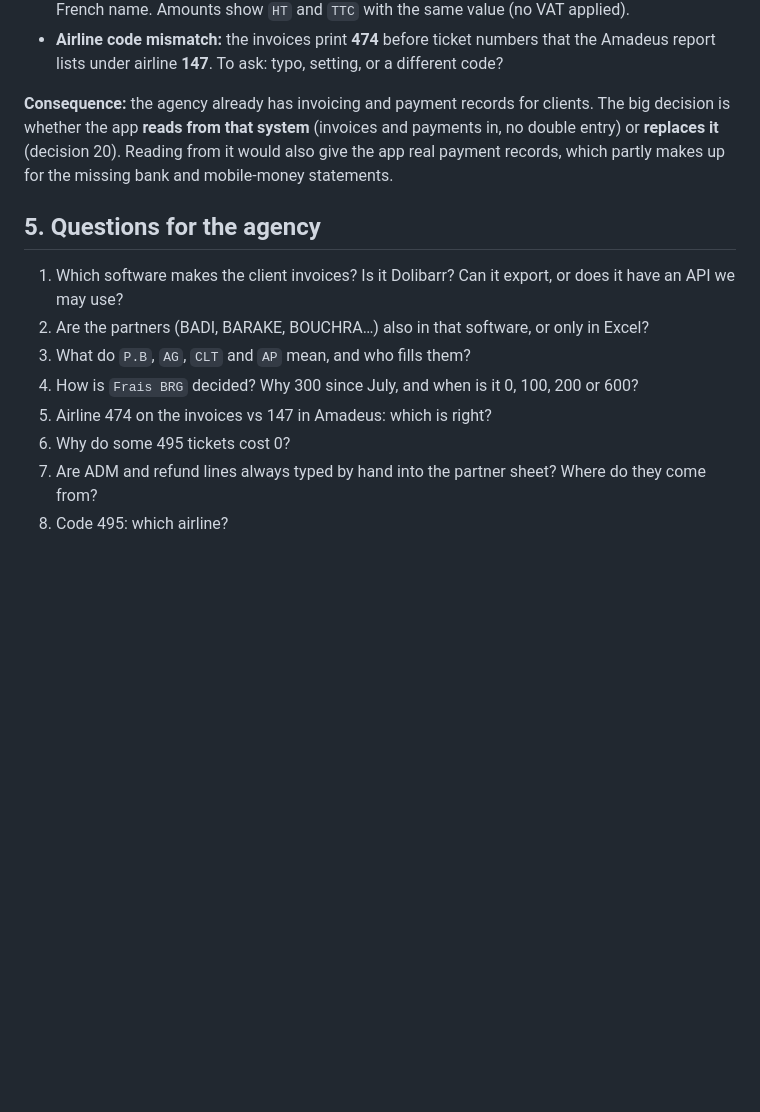
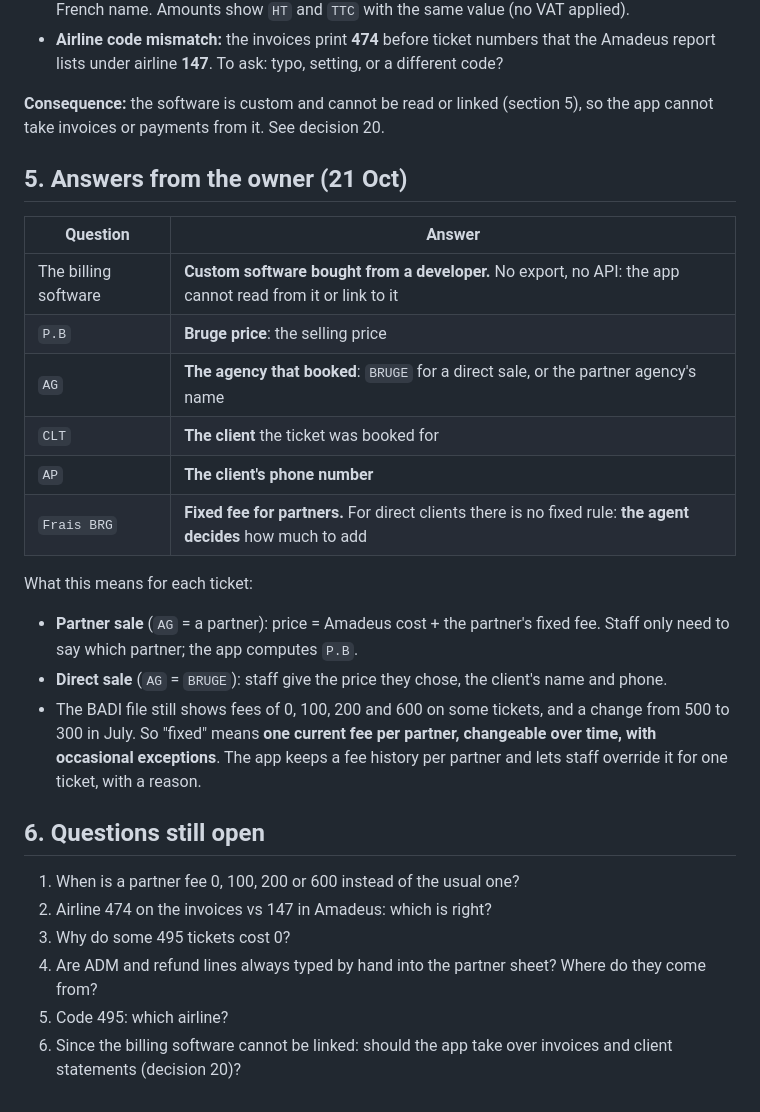
Before and after one commit to 21hamza12/bruge-accountant, a Markdown page: docs/design/04-findings-first-files.md, the part around the change. Rendered like a GitHub page; blank space fills up the shorter version.

Commit message:
docs(design): owner's answers on P.B, AG, CLT, AP, partner fees and the billing software
P.B is the Bruge price, AG the booking agency (BRUGE or a partner), CLT and AP the client's
name and phone. Partners pay cost plus a fixed fee kept with its history; direct-sale prices
are chosen by the agent. The existing billing software is custom and cannot be linked, so
decision 20 proposes the app takes over invoices and statements.

Co-Authored-By: Claude Opus 5.5 <noreply@anthropic.com>

```diff
--- a/docs/design/04-findings-first-files.md
+++ b/docs/design/04-findings-first-files.md
@@ -92,19 +92,35 @@ invoice `IN2610-7972`, client code `CU2609-…`, payment `PAY2610-…`, which lo
 - **Airline code mismatch:** the invoices print **474** before ticket numbers that the Amadeus
   report lists under airline **147**. To ask: typo, setting, or a different code?
 
-**Consequence:** the agency already has invoicing and payment records for clients. The big
-decision is whether the app **reads from that system** (invoices and payments in, no double
-entry) or **replaces it** (decision 20). Reading from it would also give the app real payment
-records, which partly makes up for the missing bank and mobile-money statements.
+**Consequence:** the software is custom and cannot be read or linked (section 5), so the app
+cannot take invoices or payments from it. See decision 20.
 
-## 5. Questions for the agency
+## 5. Answers from the owner (21 Oct)
 
-1. Which software makes the client invoices? Is it Dolibarr? Can it export, or does it have an
-   API we may use?
-2. Are the partners (BADI, BARAKE, BOUCHRA…) also in that software, or only in Excel?
-3. What do `P.B`, `AG`, `CLT` and `AP` mean, and who fills them?
-4. How is `Frais BRG` decided? Why 300 since July, and when is it 0, 100, 200 or 600?
-5. Airline 474 on the invoices vs 147 in Amadeus: which is right?
-6. Why do some 495 tickets cost 0?
-7. Are ADM and refund lines always typed by hand into the partner sheet? Where do they come from?
-8. Code 495: which airline?
+| Question | Answer |
+|---|---|
+| The billing software | **Custom software bought from a developer.** No export, no API: the app cannot read from it or link to it |
+| `P.B` | **Bruge price**: the selling price |
+| `AG` | **The agency that booked**: `BRUGE` for a direct sale, or the partner agency's name |
+| `CLT` | **The client** the ticket was booked for |
+| `AP` | **The client's phone number** |
+| `Frais BRG` | **Fixed fee for partners.** For direct clients there is no fixed rule: **the agent decides** how much to add |
+
+What this means for each ticket:
+- **Partner sale** (`AG` = a partner): price = Amadeus cost + the partner's fixed fee. Staff only
+  need to say which partner; the app computes `P.B`.
+- **Direct sale** (`AG` = `BRUGE`): staff give the price they chose, the client's name and phone.
+- The BADI file still shows fees of 0, 100, 200 and 600 on some tickets, and a change from 500
+  to 300 in July. So "fixed" means **one current fee per partner, changeable over time, with
+  occasional exceptions**. The app keeps a fee history per partner and lets staff override it
+  for one ticket, with a reason.
+
+## 6. Questions still open
+
+1. When is a partner fee 0, 100, 200 or 600 instead of the usual one?
+2. Airline 474 on the invoices vs 147 in Amadeus: which is right?
+3. Why do some 495 tickets cost 0?
+4. Are ADM and refund lines always typed by hand into the partner sheet? Where do they come from?
+5. Code 495: which airline?
+6. Since the billing software cannot be linked: should the app take over invoices and client
+   statements (decision 20)?
```
Also changed, not shown: docs/design/02-open-decisions.md (+2 -2 lines), docs/design/03-money-model-draft.md (+12 -1 lines).
